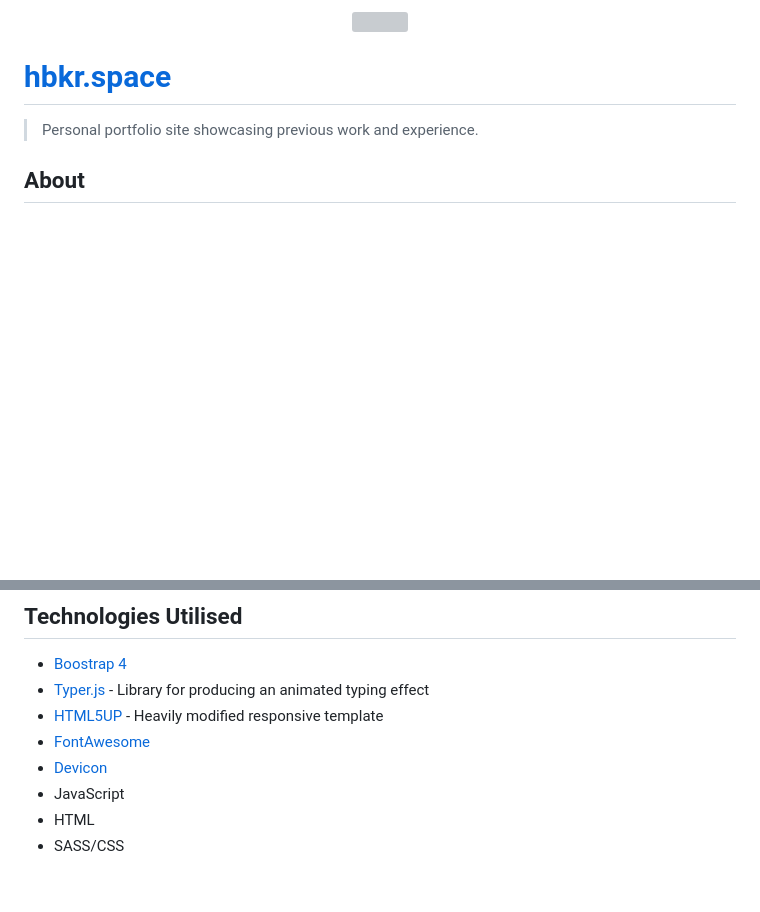
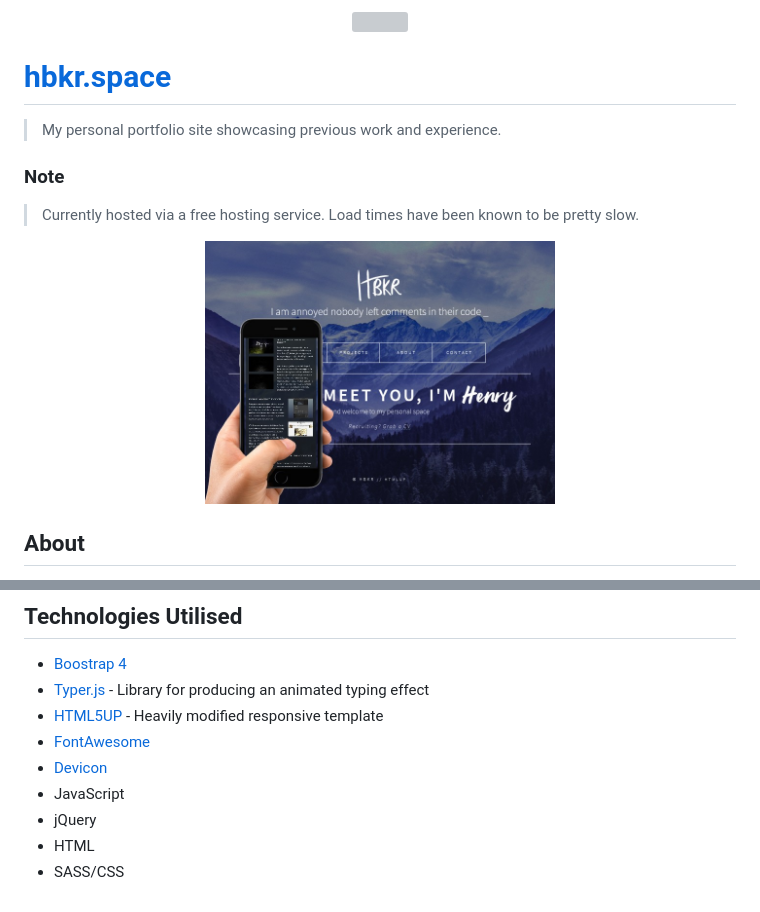
Before and after one commit to henrybkr/hbkr.space, a Markdown page: README.md, 2 parts joined by grey strips. Rendered like a GitHub page; pictures changed too: assets/images/projects/portfolio1.jpg (added); blank space fills up the shorter version; grey boxes are pictures that could not be loaded.

Commit message:
Mobile responsive fixes and updates to projects

```diff
--- a/README.md
+++ b/README.md
@@ -2,6 +2,11 @@
 
-# [hbkr.space](hbkr.space)
-> Personal portfolio site showcasing previous work and experience.
+# [hbkr.space](http://hbkr.space)
+> My personal portfolio site showcasing previous work and experience.
+
+### Note
+> Currently hosted via a free hosting service. Load times have been known to be pretty slow.
+
+<p align="center"><img src="https://github.com/henrybkr/hbkr.space/blob/master/assets/images/projects/portfolio1.jpg" width="350"></p>
 
 ## About
 This is my current personal portfolio site that aims to provide an insight into what I can offer a potential employer. It's a fairly static informative site that functions well across multiple resolutions and browsers. It's worth noting that the site is based on a HTML5UP template, aimed at reducing production time. This isn't my first portfolio site as I like to keep things fresh - expect a complete overhaul sometime during 2020.
@@ -32,5 +37,6 @@ This is my current personal portfolio site that aims to provide an insight into
 * [FontAwesome](https://fontawesome.com/)
 * [Devicon](https://github.com/konpa/devicon/)
 * JavaScript
+* jQuery
 * HTML
 * SASS/CSS
```
Also changed, not shown: other parts of README.md (+1 -1 lines), assets/images/projects/jp1.png (added), assets/images/projects/renumit1.jpg (added), 2 other files.
